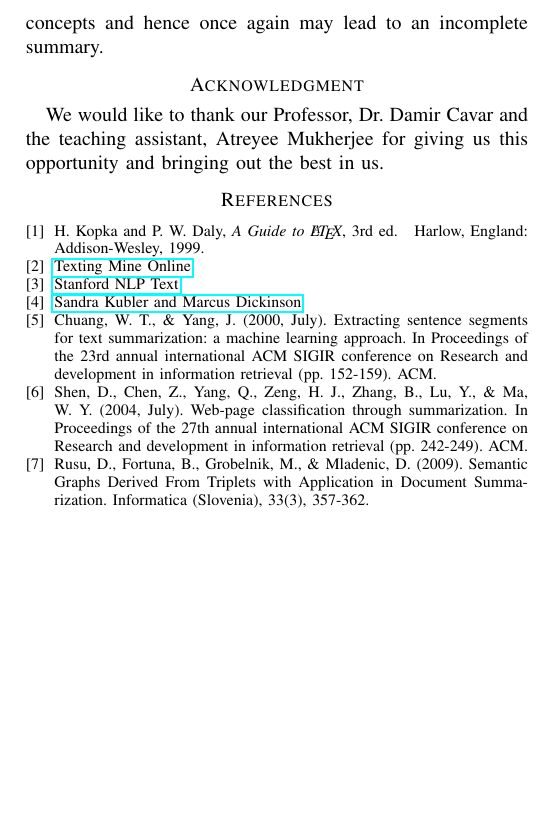
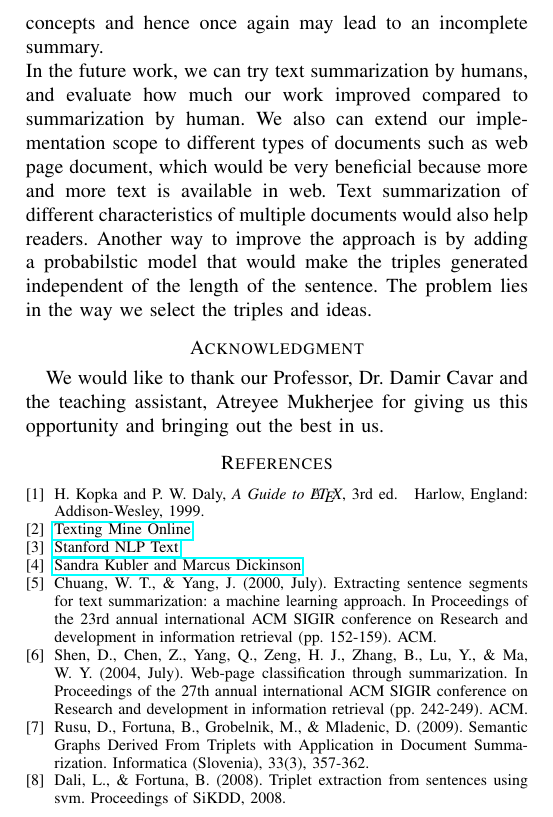
Before and after one commit to vivekpatani/text-summarizer, a LaTeX paper (documentation/document.tex): part of page 3 of 3, cut so that both start at the same text, the shorter picture padded with empty space. Compiled offline with pdfLaTeX; a missing font is replaced by an installed copy or a similar font; a LaTeX package or settings file that is missing is left out.

Commit message:
Final Documenataion

```diff
--- a/documentation/document.tex
+++ b/documentation/document.tex
@@ -106,10 +106,9 @@ Let's understand how it works:
 \end{enumerate}
 
 \section{Conclusion}
-The conclusion is that our model that we generated is really focused on a single idea or concept. We focus on one \textit{best term or concept} and use that to find all relevant relations. This is a good idea if the paragraph or text represents exactly one idea, but that is not always the case. The limitations that this implementation holds is, we only focus on a single idea and do not look for any other ideas on it. Sometimes there maybe multiple ideas as important as the previous one and we may still miss it completely revealing an incomplete summary of the text. Also another caveat is that the word disambiguation of different senses may mean different in different contexts, but we do not distinguish that while searching for relevant concepts and hence once again may lead to an incomplete summary.
+The conclusion is that our model that we generated is really focused on a single idea or concept. We focus on one \textit{best term or concept} and use that to find all relevant relations. This is a good idea if the paragraph or text represents exactly one idea, but that is not always the case. The limitations that this implementation holds is, we only focus on a single idea and do not look for any other ideas on it. Sometimes there maybe multiple ideas as important as the previous one and we may still miss it completely revealing an incomplete summary of the text. Also another caveat is that the word disambiguation of different senses may mean different in different contexts, but we do not distinguish that while searching for relevant concepts and hence once again may lead to an incomplete summary.\\
+In the future work, we can try text summarization by humans, and evaluate how much our work improved compared to summarization by human. We also can extend our implementation scope to different types of documents such as web page document, which would be very beneficial because more and more text is available in web. Text summarization of different characteristics of multiple documents would also help readers. Another way to improve the approach is by adding a probabilstic model that would make the triples generated independent of the length of the sentence. The problem lies in the way we select the triples and ideas.
 \section*{Acknowledgment}
-
-
 We would like to thank our Professor, Dr. Damir Cavar and the teaching assistant, Atreyee Mukherjee for giving us this opportunity and bringing out the best in us.
 \begin{thebibliography}{1}
 
@@ -128,6 +127,7 @@ Chuang, W. T., \& Yang, J. (2000, July). Extracting sentence segments for text s
 Shen, D., Chen, Z., Yang, Q., Zeng, H. J., Zhang, B., Lu, Y., \& Ma, W. Y. (2004, July). Web-page classification through summarization. In Proceedings of the 27th annual international ACM SIGIR conference on Research and development in information retrieval (pp. 242-249). ACM.
 \bibitem{}
 Rusu, D., Fortuna, B., Grobelnik, M., \& Mladenic, D. (2009). Semantic Graphs Derived From Triplets with Application in Document Summarization. Informatica (Slovenia), 33(3), 357-362.
-
+\bibitem{}
+Dali, L., \& Fortuna, B. (2008). Triplet extraction from sentences using svm. Proceedings of SiKDD, 2008.
 \end{thebibliography}
 \end{document}
```
Also changed, not shown: documentation/document.pdf, documentation/document.tex (4 more changed lines), 2 other files.
